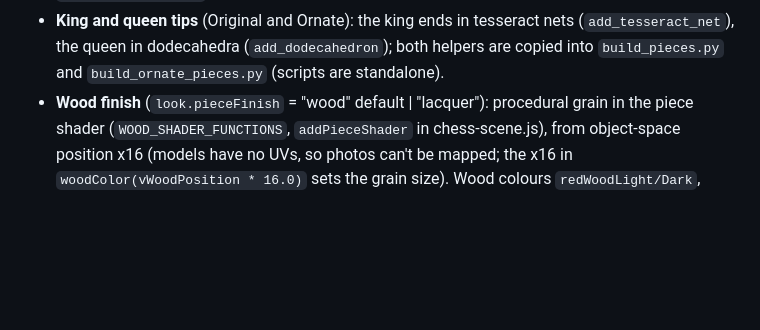
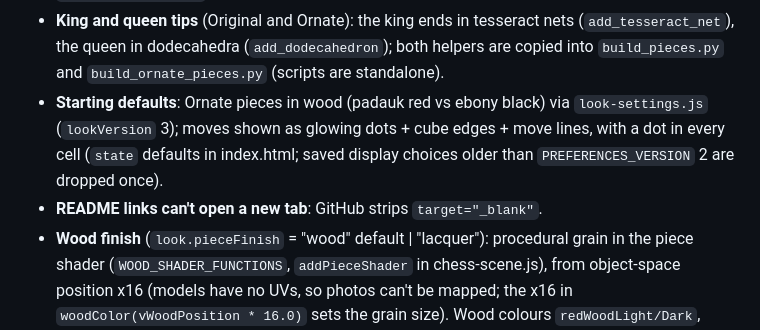
Before and after one commit to dansternofbeyer/diagonal-3d-chess, a Markdown page: AGENTS.md, the part around the change. GitHub-like rendering; blank space fills up the shorter version.

```diff
--- a/AGENTS.md
+++ b/AGENTS.md
@@ -85,6 +85,11 @@ Working and tested in Chrome, both over http and from `file://`:
 - **King and queen tips** (Original and Ornate): the king ends in tesseract nets
   (`add_tesseract_net`), the queen in dodecahedra (`add_dodecahedron`); both helpers are
   copied into `build_pieces.py` and `build_ornate_pieces.py` (scripts are standalone).
+- **Starting defaults**: Ornate pieces in wood (padauk red vs ebony black) via
+  `look-settings.js` (`lookVersion` 3); moves shown as glowing dots + cube edges +
+  move lines, with a dot in every cell (`state` defaults in index.html; saved
+  display choices older than `PREFERENCES_VERSION` 2 are dropped once).
+- **README links can't open a new tab**: GitHub strips `target="_blank"`.
 - **Wood finish** (`look.pieceFinish` = "wood" default | "lacquer"): procedural grain
   in the piece shader (`WOOD_SHADER_FUNCTIONS`, `addPieceShader` in chess-scene.js),
   from object-space position x16 (models have no UVs, so photos can't be mapped;
```
Also changed, not shown: README.md (+6 -5 lines), docs/screenshot.png, docs/studio-screenshot.png, docs/versions-king.png, 2 other files.
